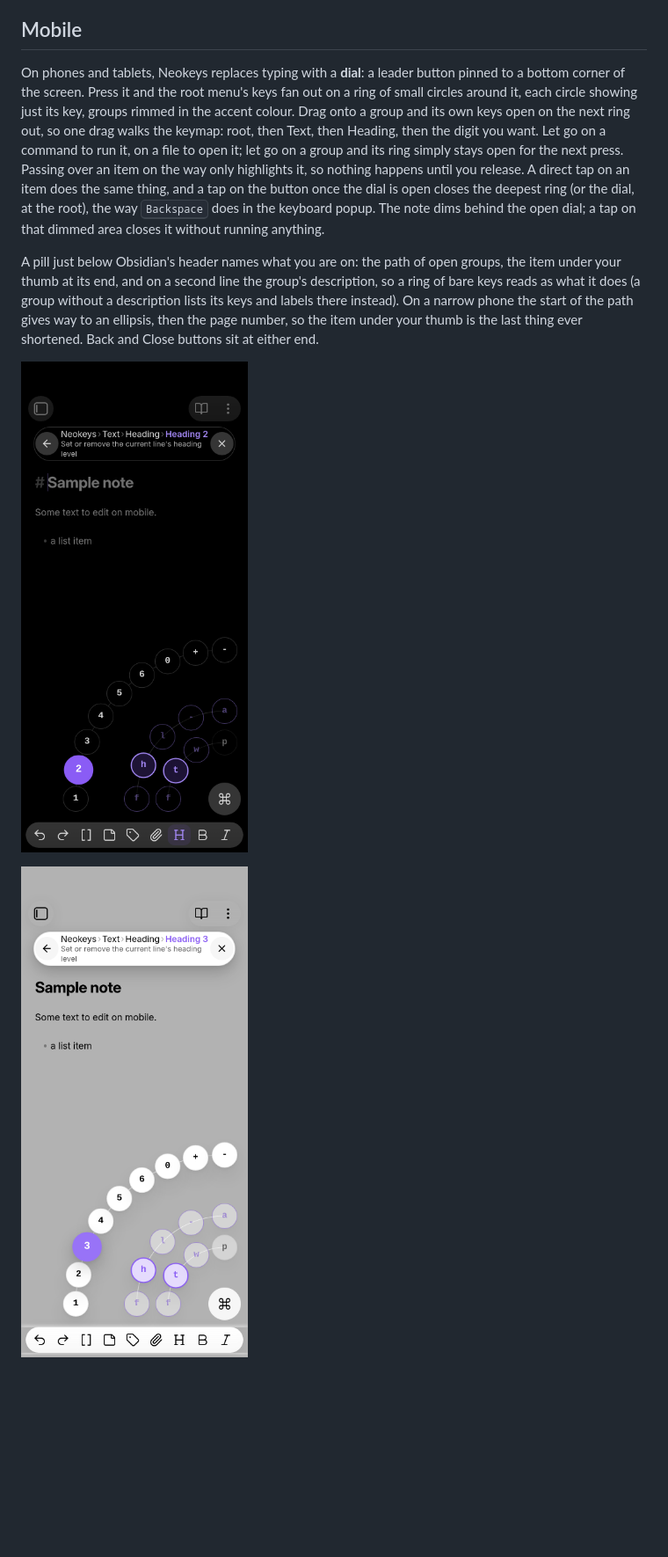
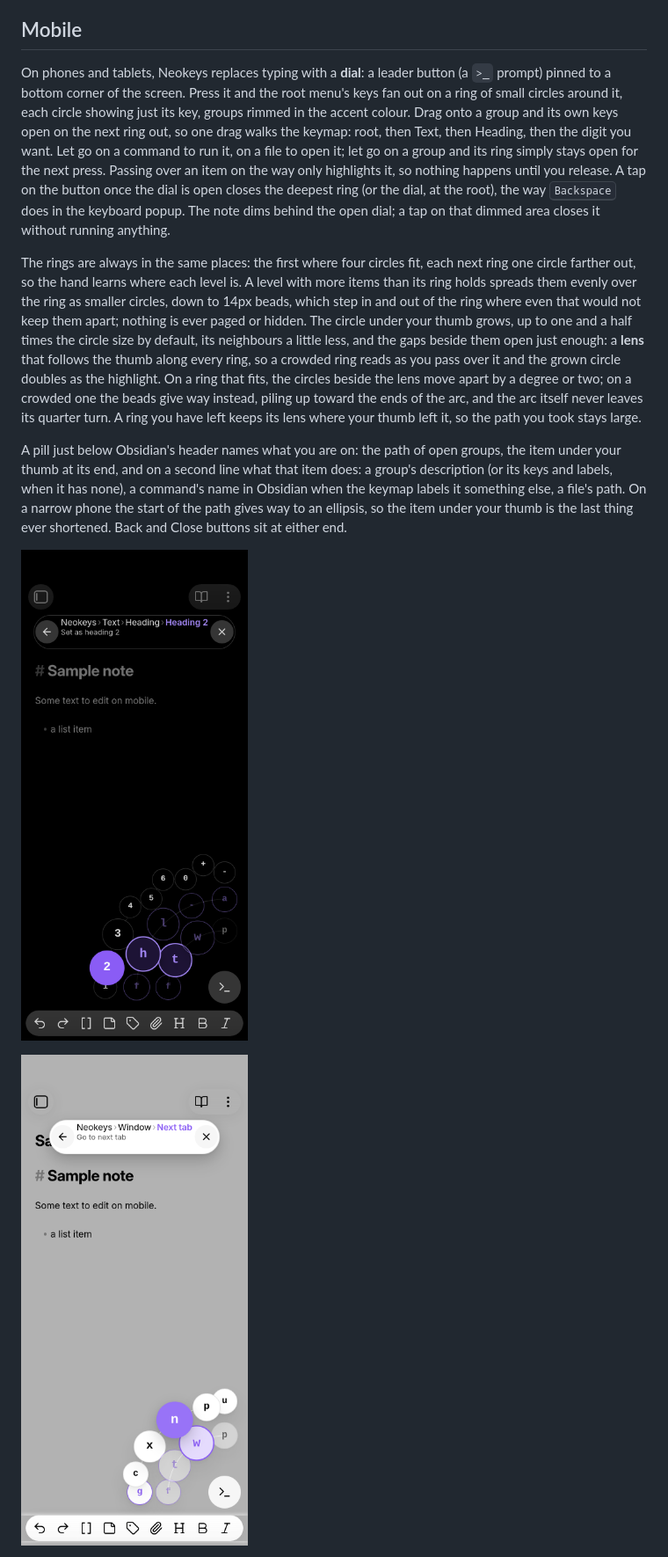
Before and after one commit to friesentius/obsidian-neokeys, a Markdown page: README.md, the part around one of its changes. Shown at 88% size. Rendered like a GitHub page; pictures changed too: docs/screenshots/mobile/dial-armed-light.png, docs/screenshots/mobile/dial-heading-dark.png; blank space fills up the shorter version.

```diff
--- a/README.md
+++ b/README.md
@@ -191,22 +191,35 @@ backspaced away, or you press Esc.
 
 ## Mobile
 
-On phones and tablets, Neokeys replaces typing with a **dial**: a leader button pinned to a bottom
-corner of the screen. Press it and the root menu's keys fan out on a ring of small circles around
-it, each circle showing just its key, groups rimmed in the accent colour. Drag onto a group and its
-own keys open on the next ring out, so one drag walks the keymap: root, then Text, then Heading,
-then the digit you want. Let go on a command to run it, on a file to open it; let go on a group and
-its ring simply stays open for the next press. Passing over an item on the way only highlights it,
-so nothing happens until you release. A direct tap on an item does the same thing, and a tap on
-the button once the dial is open closes the deepest ring (or the dial, at the root), the way
-<kbd>Backspace</kbd> does in the keyboard popup. The note dims behind the open dial; a tap on that
-dimmed area closes it without running anything.
+On phones and tablets, Neokeys replaces typing with a **dial**: a leader button (a `>_` prompt)
+pinned to a bottom corner of the screen. Press it and the root menu's keys fan out on a ring of
+small circles around it, each circle showing just its key, groups rimmed in the accent colour.
+Drag onto a group and its own keys open on the next ring out, so one drag walks the keymap: root,
+then Text, then Heading, then the digit you want. Let go on a command to run it, on a file to open
+it; let go on a group and its ring simply stays open for the next press. Passing over an item on
+the way only highlights it, so nothing happens until you release. A tap on the button once the dial
+is open closes the deepest ring (or the dial, at the root), the way <kbd>Backspace</kbd> does in
+the keyboard popup. The note dims behind the open dial; a tap on that dimmed area closes it without
+running anything.
+
+The rings are always in the same places: the first where four circles fit, each next ring one
+circle farther out, so the hand learns where each level is. A level with more items than its ring
+holds spreads them evenly over the ring as smaller circles, down to 14px beads, which step in and
+out of the ring where even that would not keep them apart; nothing is ever paged or hidden. The
+circle under your thumb grows, up to one and a half times the circle size by default, its
+neighbours a little less, and the gaps beside them open just enough: a **lens** that follows the
+thumb along every ring, so a crowded ring reads as you pass over it and the grown circle doubles as
+the highlight. On a ring that fits, the circles beside the lens move apart by a degree or two; on a
+crowded one the beads give way instead, piling up toward the ends of the arc, and the arc itself
+never leaves its quarter turn. A ring you have left keeps its lens where your thumb left it, so the
+path you took stays large.
 
 A pill just below Obsidian's header names what you are on: the path of open groups, the item under
-your thumb at its end, and on a second line the group's description, so a ring of bare keys reads
-as what it does (a group without a description lists its keys and labels there instead). On a
-narrow phone the start of the path gives way to an ellipsis, then the page number, so the item
-under your thumb is the last thing ever shortened. Back and Close buttons sit at either end.
+your thumb at its end, and on a second line what that item does: a group's description (or its
+keys and labels, when it has none), a command's name in Obsidian when the keymap labels it
+something else, a file's path. On a narrow phone the start of the path gives way to an ellipsis,
+so the item under your thumb is the last thing ever shortened. Back and Close buttons sit at either
+end.
 
 ![Mobile dial mid-drag through Text and Heading to Heading 2, dark theme](docs/screenshots/mobile/dial-heading-dark.png)
 
```
Also changed, not shown: other parts of README.md (+22 -14 lines), docs/screenshots/mobile/dial-card-dark.png, docs/screenshots/mobile/dial-window-dark.png, 11 other files.
